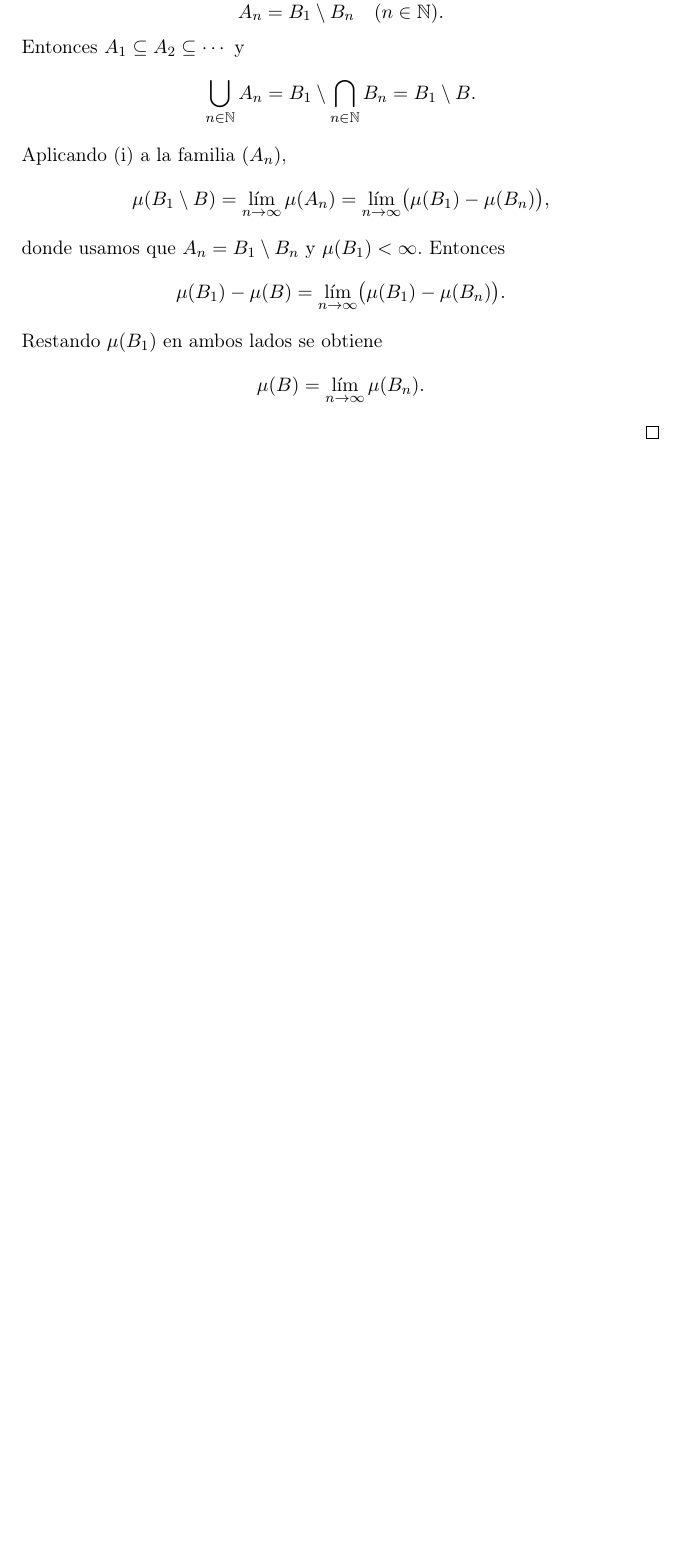
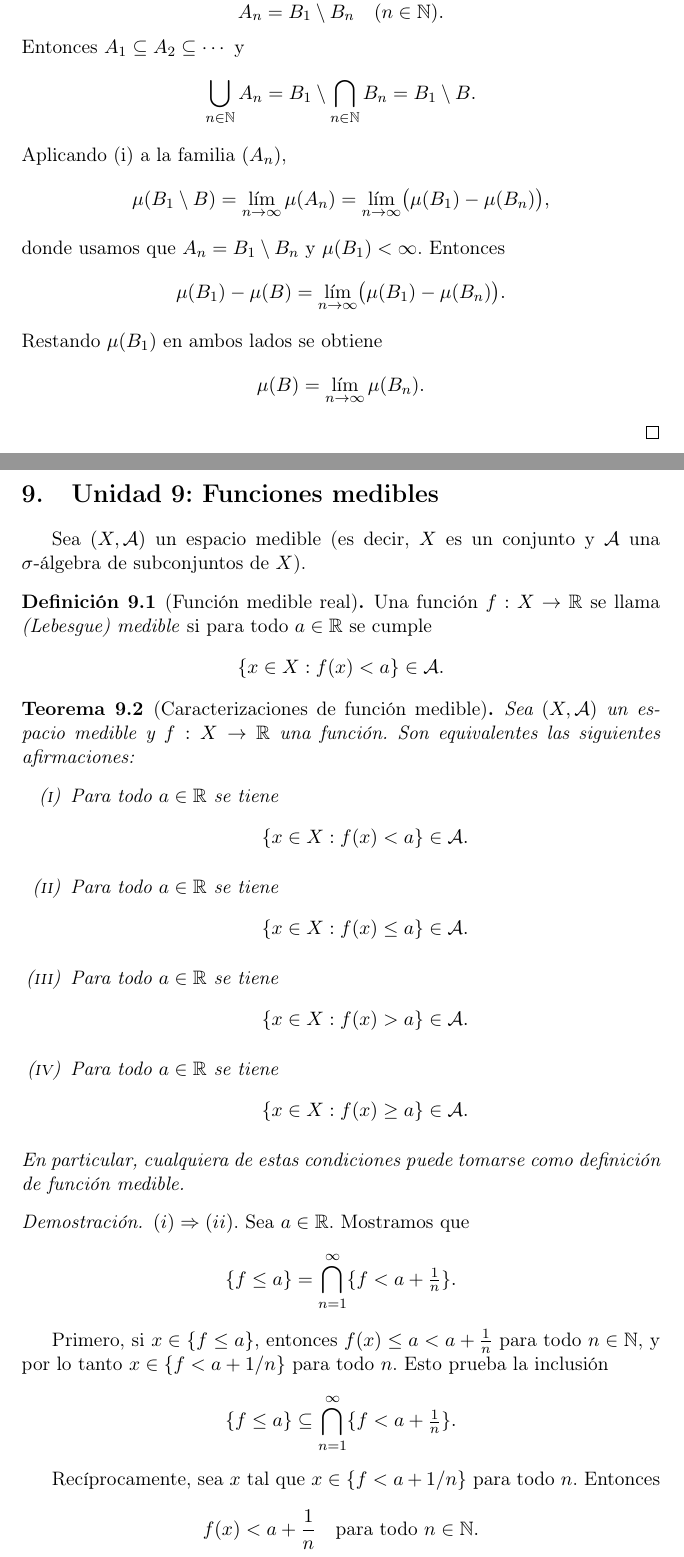
Before and after one commit to Dowhyj32/Final-Avanzado, a LaTeX document (main.tex, which reads Unidades/p9.tex): part of page 63 of 63 before the commit and two parts of pages 63 and 64 of 66 after it, the two joined at a grey line, cut so that both start at the same text, the shorter picture padded with empty space. Compiled offline with pdfLaTeX.

Commit message:
equivalencias funciones medibles

```diff
--- /dev/null
+++ b/Unidades/p9.tex
@@ -0,0 +1,54 @@
+Sea $(X,\mathcal A)$ un espacio medible (es decir, $X$ es un conjunto y
+$\mathcal A$ una $\sigma$-álgebra de subconjuntos de $X$).
+
+\begin{defi}[Función medible real]
+Una función $f : X \to \R$ se llama \emph{(Lebesgue) medible} si para
+todo $a \in \R$ se cumple
+\[
+\{x \in X : f(x) < a\} \in \mathcal A.
+\]
+\end{defi}
+
+\begin{teo}[Caracterizaciones de función medible]
+Sea $(X,\mathcal A)$ un espacio medible y $f : X \to \R$ una función.
+Son equivalentes las siguientes afirmaciones:
+\begin{enumerate}[label=(\roman*)]
+    \item Para todo $a \in \R$ se tiene
+    \[
+    \{x \in X : f(x) < a\} \in \mathcal A.
+    \]
+    \item Para todo $a \in \R$ se tiene
+    \[
+    \{x \in X : f(x) \le a\} \in \mathcal A.
+    \]
+    \item Para todo $a \in \R$ se tiene
+    \[
+    \{x \in X : f(x) > a\} \in \mathcal A.
+    \]
+    \item Para todo $a \in \R$ se tiene
+    \[
+    \{x \in X : f(x) \ge a\} \in \mathcal A.
+    \]
+\end{enumerate}
+En particular, cualquiera de estas condiciones puede tomarse como
+definición de función medible.
+\end{teo}
+
+\begin{proof}
+$(i) \Rightarrow (ii)$.
+Sea $a \in \R$. Mostramos que
+\[
+\{f \le a\} = \bigcap_{n=1}^{\infty} \{f < a + \tfrac{1}{n}\}.
+\]
+
+Primero, si $x \in \{f \le a\}$, entonces $f(x) \le a < a + \tfrac{1}{n}$
+para todo $n \in \N$, y por lo tanto $x \in \{f < a + 1/n\}$ para todo $n$.
+Esto prueba la inclusión
+\[
+\{f \le a\} \subseteq \bigcap_{n=1}^{\infty} \{f < a + \tfrac{1}{n}\}.
+\]
+
+Recíprocamente, sea $x$ tal que $x \in \{f < a + 1/n\}$ para todo $n$.
+Entonces
+\[
+f(x) < a + \frac{1}{n} \quad \text{para todo } n \in \N.
--- a/main.tex
+++ b/main.tex
@@ -49,5 +49,7 @@
 \input{Unidades/p7}
 \section{Unidad 8: Medida de Lebesgue}
 \input{Unidades/p8}
+\section{Unidad 9: Funciones medibles}
+\input{Unidades/p9}
 
 \end{document}
```
Also changed, not shown: main.pdf, Unidades/p9.tex (87 more changed lines).
